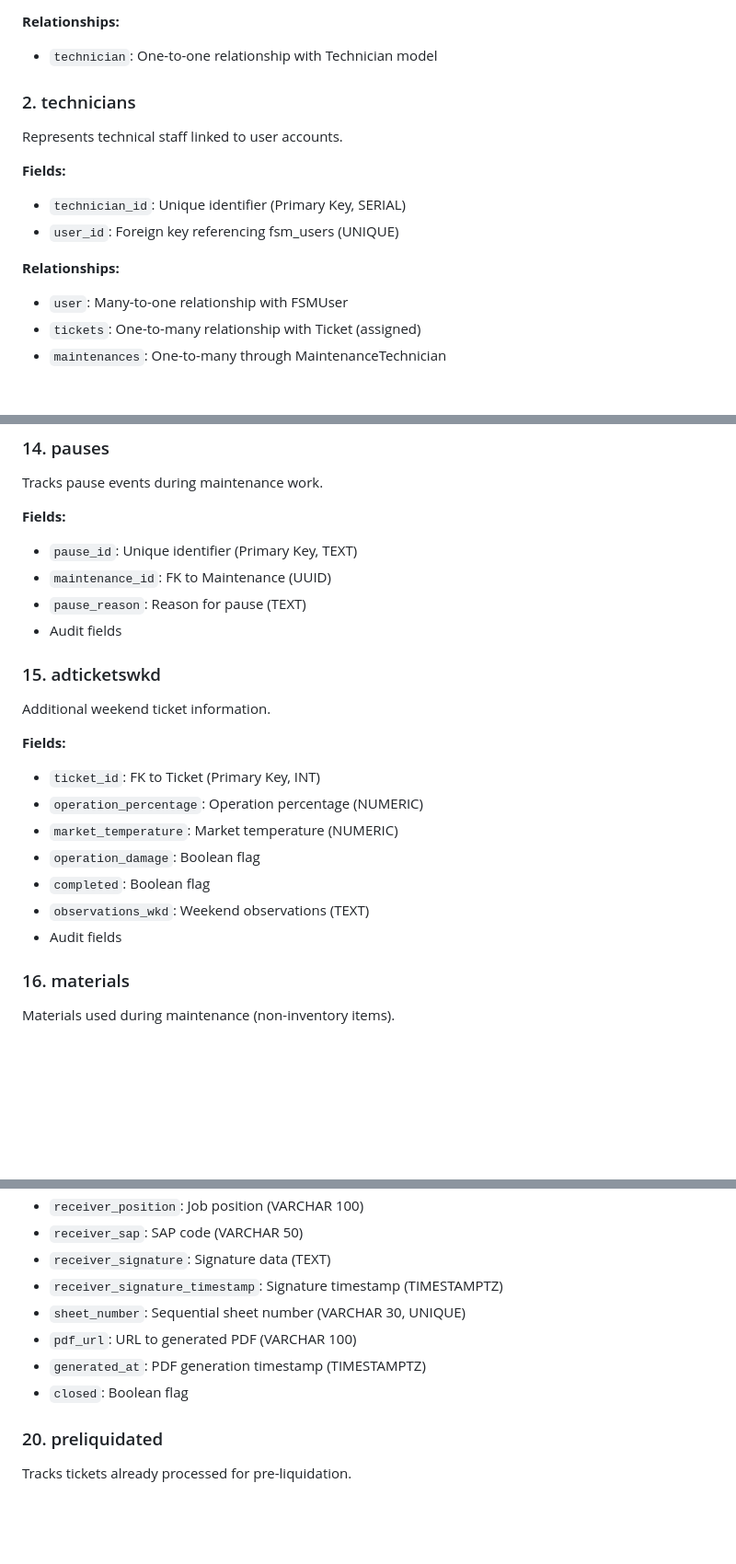
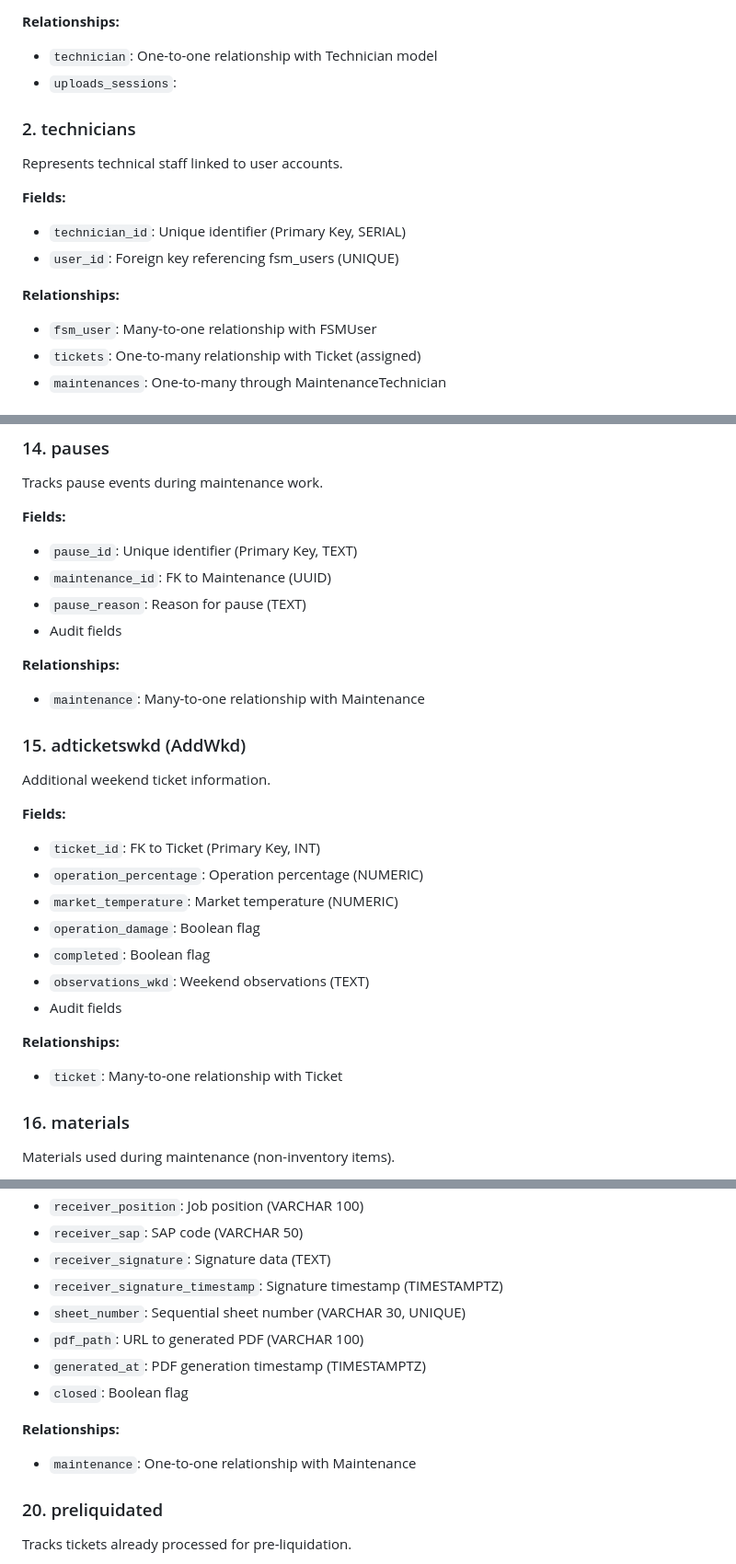
Before and after one commit to ratara5/app-tickets-backend, a Markdown page: docs/data-model.md, 3 parts joined by grey strips. Shown at 92% size. GitHub-like rendering; blank space fills up the shorter version.

Commit message:
docs: update data-model

```diff
--- a/docs/data-model.md
+++ b/docs/data-model.md
@@ -20,6 +20,7 @@ Represents system users who can authenticate and perform actions.
 
 **Relationships:**
 - `technician`: One-to-one relationship with Technician model
+- `uploads_sessions`:
 
 ### 2. technicians
 Represents technical staff linked to user accounts.
@@ -29,7 +30,7 @@ Represents technical staff linked to user accounts.
 - `user_id`: Foreign key referencing fsm_users (UNIQUE)
 
 **Relationships:**
-- `user`: Many-to-one relationship with FSMUser
+- `fsm_user`: Many-to-one relationship with FSMUser
 - `tickets`: One-to-many relationship with Ticket (assigned)
 - `maintenances`: One-to-many through MaintenanceTechnician
 
@@ -196,7 +196,10 @@ Tracks pause events during maintenance work.
 - `pause_reason`: Reason for pause (TEXT)
 - Audit fields
 
-### 15. adticketswkd
+**Relationships:**
+- `maintenance`: Many-to-one relationship with Maintenance
+
+### 15. adticketswkd (AddWkd)
 Additional weekend ticket information.
 
 **Fields:**
@@ -207,6 +210,9 @@ Additional weekend ticket information.
 - `completed`: Boolean flag
 - `observations_wkd`: Weekend observations (TEXT)
 - Audit fields
+
+**Relationships:**
+- `ticket`: Many-to-one relationship with Ticket
 
 ### 16. materials
 Materials used during maintenance (non-inventory items).
@@ -261,9 +267,12 @@ PDF worksheets/support documents generated for maintenance.
 - `receiver_signature`: Signature data (TEXT)
 - `receiver_signature_timestamp`: Signature timestamp (TIMESTAMPTZ)
 - `sheet_number`: Sequential sheet number (VARCHAR 30, UNIQUE)
-- `pdf_url`: URL to generated PDF (VARCHAR 100)
+- `pdf_path`: URL to generated PDF (VARCHAR 100)
 - `generated_at`: PDF generation timestamp (TIMESTAMPTZ)
 - `closed`: Boolean flag
+
+**Relationships:**
+- `maintenance`: One-to-one relationship with Maintenance
 
 ### 20. preliquidated
 Tracks tickets already processed for pre-liquidation.
```
Also changed, not shown: other parts of docs/data-model.md (+1 -9 lines).
